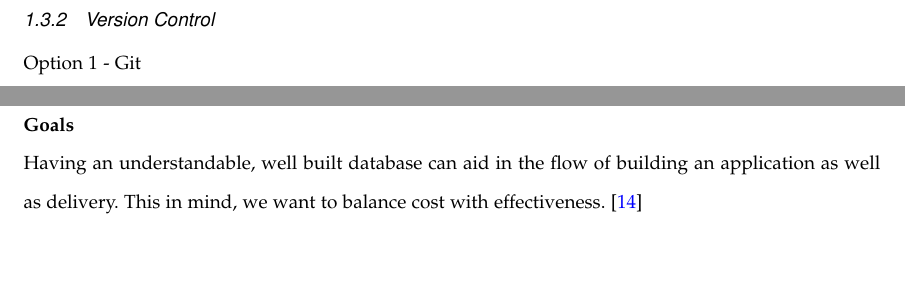
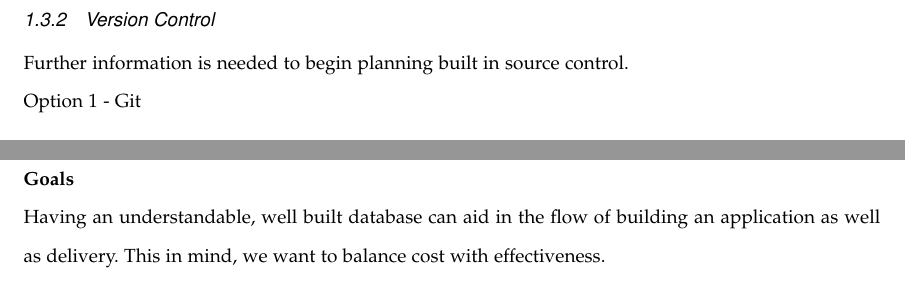
Before and after one commit to mvp-platform/platform, a LaTeX paper (documents/tech_review/techreview.tex): two parts of pages 18 and 22 of 30, joined at a grey line, cut so that both start at the same text, the shorter picture padded with empty space. Compiled offline with LaTeX, dvips and Ghostscript; a missing font is replaced by an installed copy or a similar font; a LaTeX package or settings file that is missing is left out.

Commit message:
Place holder for second technology, Josh

```diff
--- a/documents/tech_review/techreview.tex
+++ b/documents/tech_review/techreview.tex
@@ -457,11 +457,13 @@ Moderate difficulty to set up & Easiest to set up & Moderate difficulty to set u
 
 \newpage
 \subsubsection{Version Control}
+{\noindent Further information is needed to begin planning built in source control. \par}
+
 {\noindent Option 1 - Git \par}
 {\noindent \par}
 
 \medskip
-{\noindent Option 2 -  \par}
+{\noindent Option 2 - \par}
 {\noindent \par}
 
 \medskip
@@ -520,7 +522,7 @@ Moderate difficulty to set up & Easiest to set up & Moderate difficulty to set u
 
 \medskip
 {\noindent\rmfamily\bfseries\color{black} Goals \par}
-{\noindent Having an understandable, well built database can aid in the flow of building an application as well as delivery. This in mind, we want to balance cost with effectiveness. \cite{MySQL} \par}
+{\noindent Having an understandable, well built database can aid in the flow of building an application as well as delivery. This in mind, we want to balance cost with effectiveness. \par}
 
 \medskip
 \newpage
```
